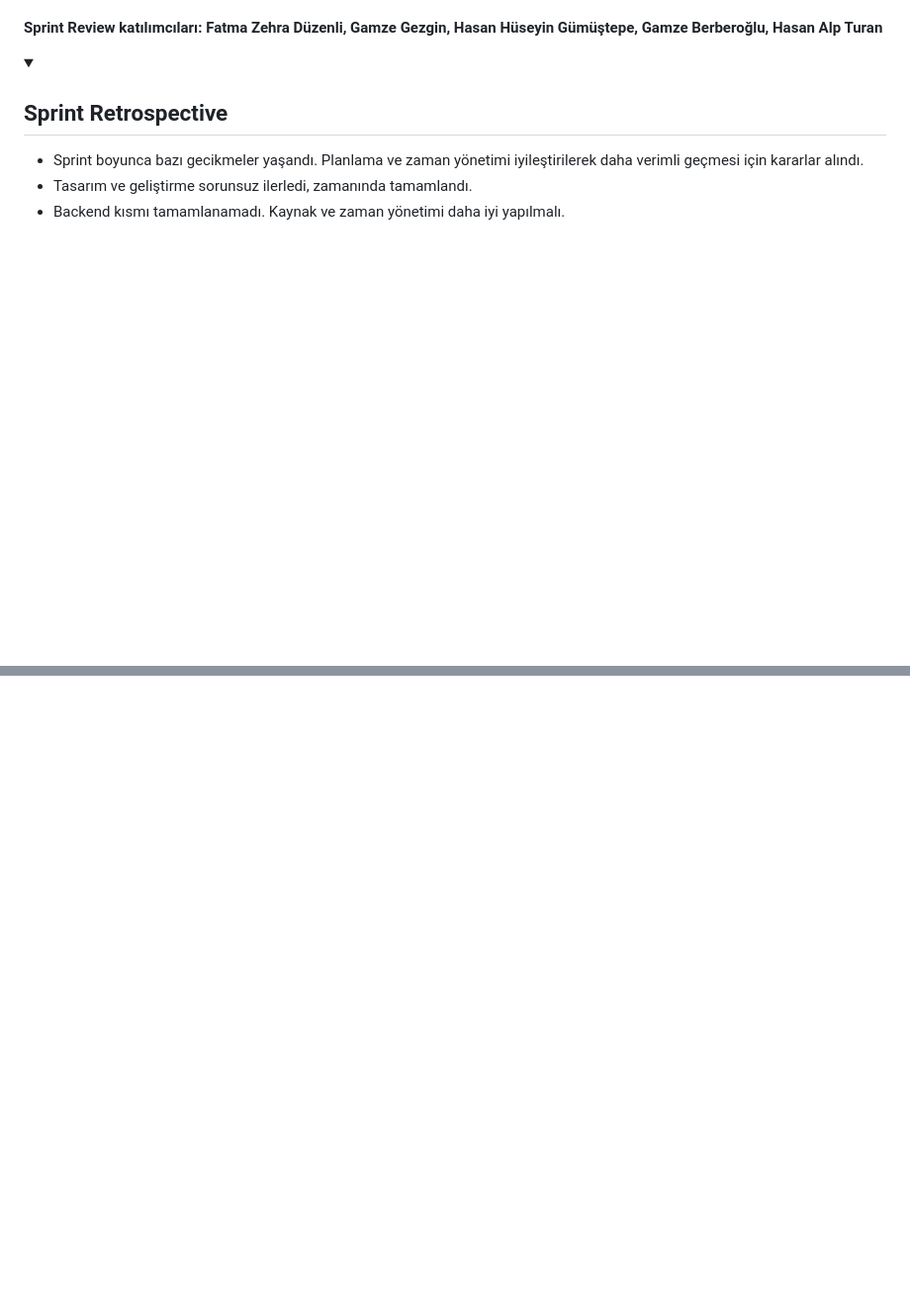
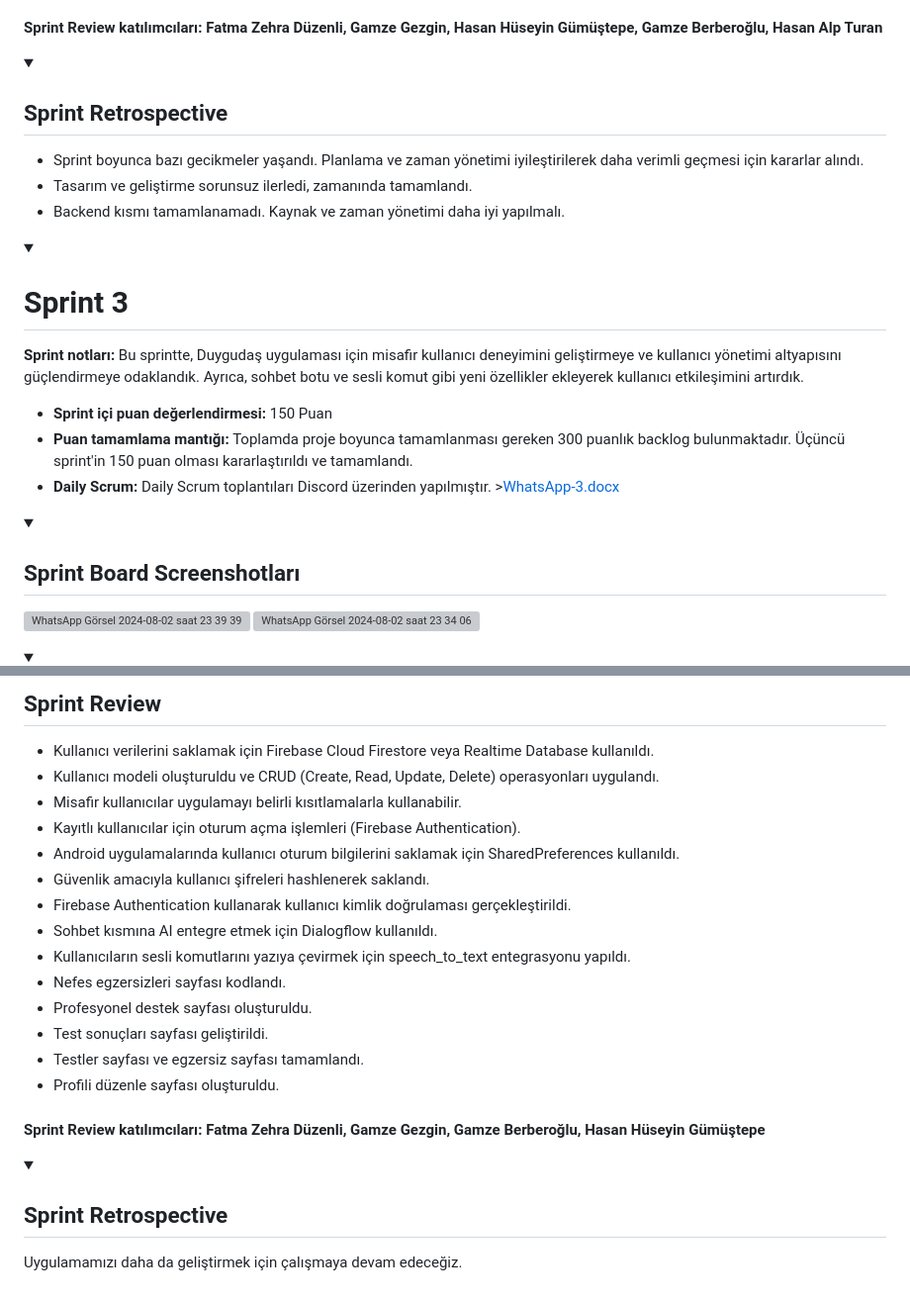
Before and after one commit to Raupeex/duygudas, a Markdown page: README.md, 2 parts joined by grey strips. Shown: that part at 99% size. Drawn GitHub-style; folded sections open; blank space fills up the shorter version; grey boxes are pictures that could not be loaded.

```diff
--- a/README.md
+++ b/README.md
@@ -144,3 +144,18 @@ https://github.com/user-attachments/assets/0c2ceabd-18c2-491b-866b-4b6c96534ea6
 </details>
 
 </details>
+<details><summary><h1>Sprint 3</h1></summary>
+
+ **Sprint notları:**
+Bu sprintte, Duygudaş uygulaması için misafir kullanıcı deneyimini geliştirmeye ve kullanıcı yönetimi altyapısını güçlendirmeye odaklandık. Ayrıca, sohbet botu ve sesli komut gibi yeni özellikler ekleyerek kullanıcı etkileşimini artırdık.
+- **Sprint içi puan değerlendirmesi:** 150 Puan
+- **Puan tamamlama mantığı:** Toplamda proje boyunca tamamlanması gereken 300 puanlık backlog bulunmaktadır. Üçüncü sprint'in 150 puan olması kararlaştırıldı ve tamamlandı.
+- **Daily Scrum:** Daily Scrum toplantıları Discord üzerinden yapılmıştır. >[WhatsApp-3.docx](https://github.com/user-attachments/files/16472949/WhatsApp-3.docx)
+
+ <details>
+<summary><h2>Sprint Board Screenshotları</h2></summary>
+
+
+![WhatsApp Görsel 2024-08-02 saat 23 39 39_e047efd9](https://github.com/user-attachments/assets/2b6a8aa2-f049-42be-b68d-f3e90f3daca3)
+![WhatsApp Görsel 2024-08-02 saat 23 34 06_4492963c](https://github.com/user-attachments/assets/a8fda6e1-b819-46c0-9e1b-2c10546d8db9)
+
@@ -146,0 +195,29 @@ https://github.com/user-attachments/assets/0c2ceabd-18c2-491b-866b-4b6c96534ea6
+</details>
+<details>
+<summary><h2>Sprint Review</h2></summary>
+
+- Kullanıcı verilerini saklamak için Firebase Cloud Firestore veya Realtime Database kullanıldı.
+- Kullanıcı modeli oluşturuldu ve CRUD (Create, Read, Update, Delete) operasyonları uygulandı.
+- Misafir kullanıcılar uygulamayı belirli kısıtlamalarla kullanabilir.
+- Kayıtlı kullanıcılar için oturum açma işlemleri (Firebase Authentication).
+- Android uygulamalarında kullanıcı oturum bilgilerini saklamak için SharedPreferences kullanıldı.
+- Güvenlik amacıyla kullanıcı şifreleri hashlenerek saklandı.
+- Firebase Authentication kullanarak kullanıcı kimlik doğrulaması gerçekleştirildi.
+- Sohbet kısmına AI entegre etmek için Dialogflow kullanıldı.
+- Kullanıcıların sesli komutlarını yazıya çevirmek için speech_to_text entegrasyonu yapıldı.
+- Nefes egzersizleri sayfası kodlandı.
+- Profesyonel destek sayfası oluşturuldu.
+- Test sonuçları sayfası geliştirildi.
+- Testler sayfası ve egzersiz sayfası tamamlandı.
+- Profili düzenle sayfası oluşturuldu.
+
+
+#### Sprint Review katılımcıları: Fatma Zehra Düzenli, Gamze Gezgin, Gamze Berberoğlu,  Hasan Hüseyin Gümüştepe
+
+</details>
+<details>
+<summary><h2>Sprint Retrospective</h2></summary>
+
+Uygulamamızı daha da geliştirmek için çalışmaya devam edeceğiz.
+
+</details>
```
Also changed, not shown: other parts of README.md (+33 -0 lines).
